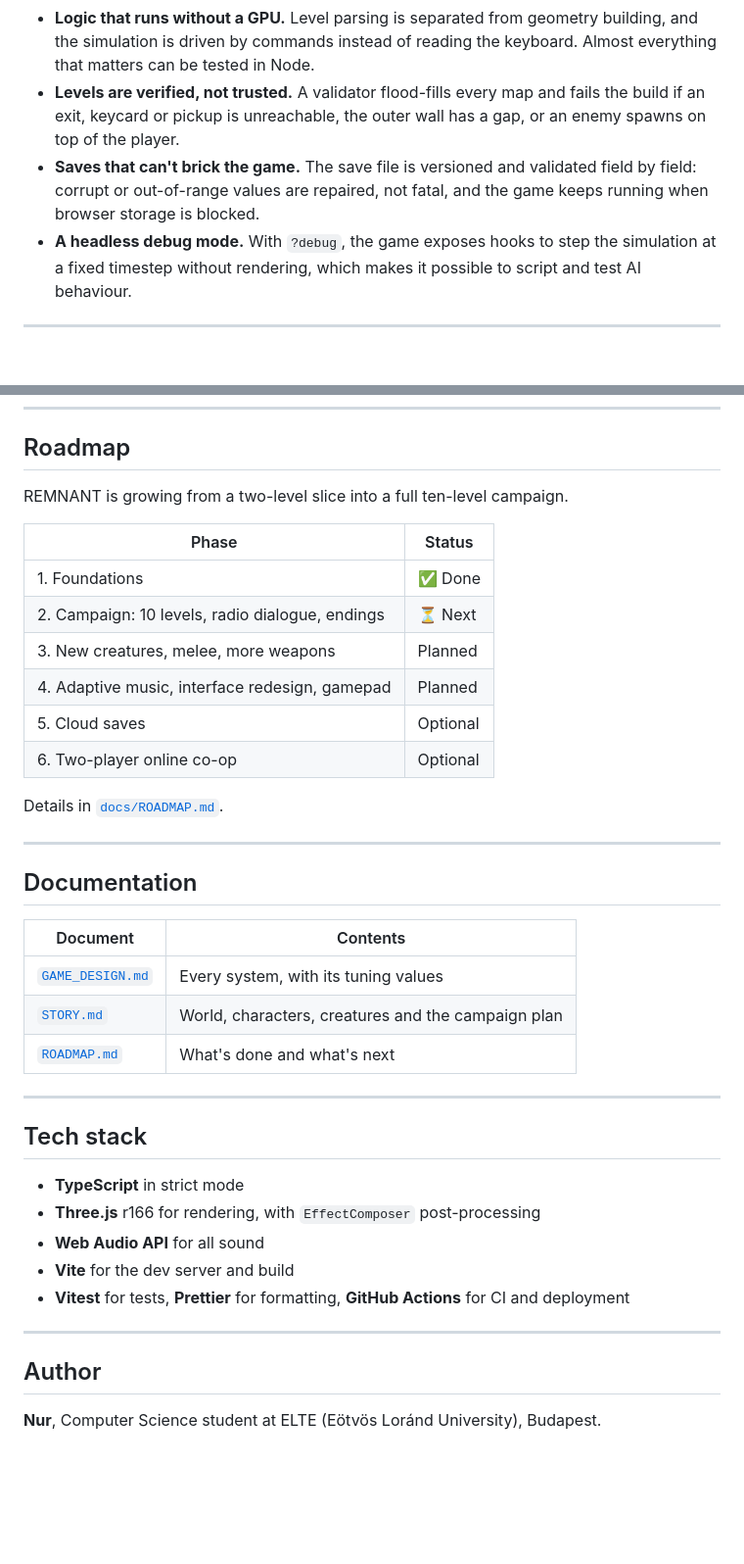
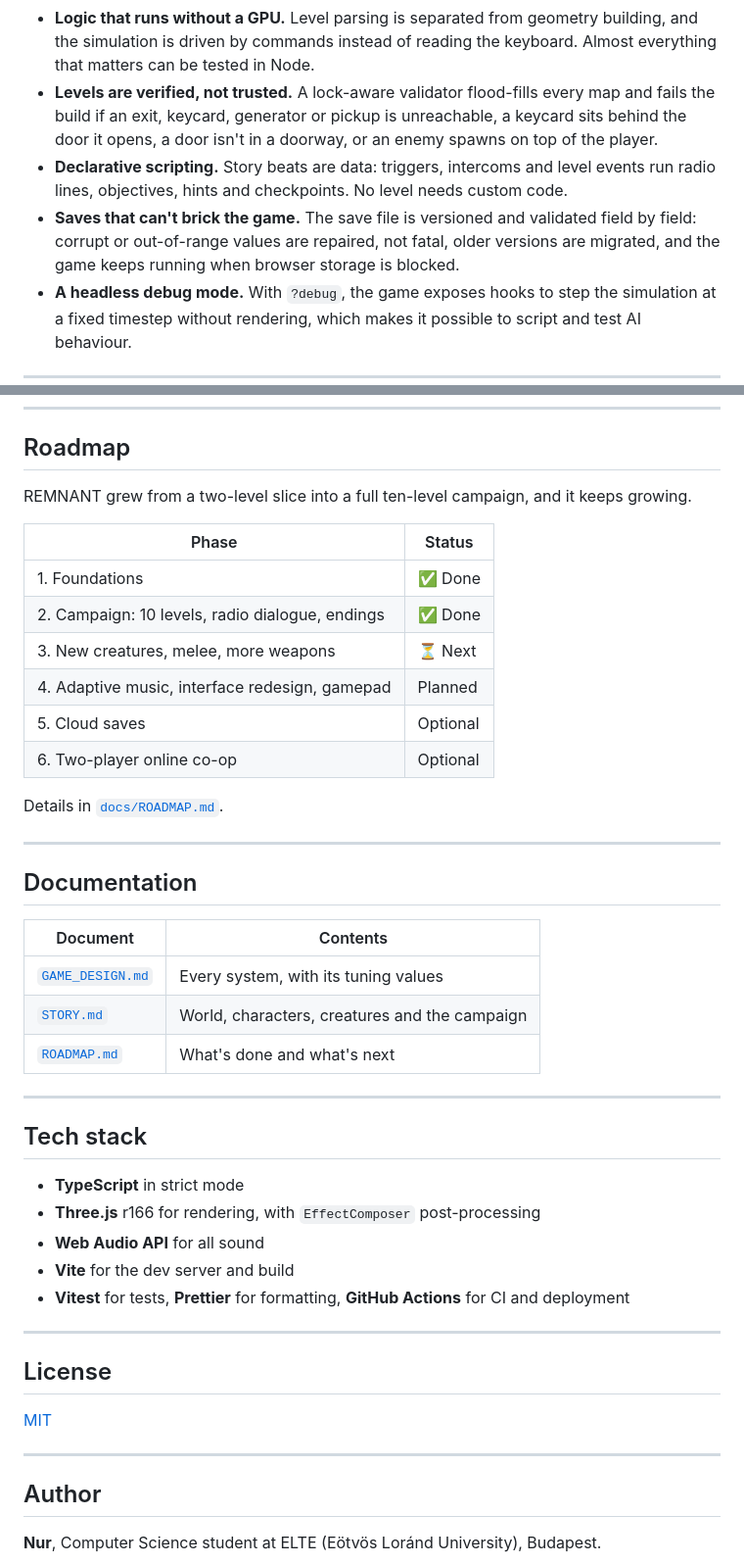
Before and after one commit to nurmuhammedkanybekov/remnant, a Markdown page: README.md, 2 parts joined by grey strips. Shown at 98% size. Drawn GitHub-style; blank space fills up the shorter version.

Commit message:
Update README, roadmap and design docs for the campaign

```diff
--- a/README.md
+++ b/README.md
@@ -237,12 +259,17 @@ map: [
 - **Logic that runs without a GPU.** Level parsing is separated from
   geometry building, and the simulation is driven by commands instead of
   reading the keyboard. Almost everything that matters can be tested in Node.
-- **Levels are verified, not trusted.** A validator flood-fills every map and
-  fails the build if an exit, keycard or pickup is unreachable, the outer
-  wall has a gap, or an enemy spawns on top of the player.
+- **Levels are verified, not trusted.** A lock-aware validator flood-fills
+  every map and fails the build if an exit, keycard, generator or pickup is
+  unreachable, a keycard sits behind the door it opens, a door isn't in a
+  doorway, or an enemy spawns on top of the player.
+- **Declarative scripting.** Story beats are data: triggers, intercoms and
+  level events run radio lines, objectives, hints and checkpoints. No level
+  needs custom code.
 - **Saves that can't brick the game.** The save file is versioned and
   validated field by field: corrupt or out-of-range values are repaired, not
-  fatal, and the game keeps running when browser storage is blocked.
+  fatal, older versions are migrated, and the game keeps running when
+  browser storage is blocked.
 - **A headless debug mode.** With `?debug`, the game exposes hooks to step
   the simulation at a fixed timestep without rendering, which makes it
   possible to script and test AI behaviour.
@@ -265,13 +292,14 @@ push and pull request, and a failing check blocks deployment.
 
 ## Roadmap
 
-REMNANT is growing from a two-level slice into a full ten-level campaign.
+REMNANT grew from a two-level slice into a full ten-level campaign, and it
+keeps growing.
 
 | Phase                                           | Status   |
 | ----------------------------------------------- | -------- |
 | 1. Foundations                                  | ✅ Done  |
-| 2. Campaign: 10 levels, radio dialogue, endings | ⏳ Next  |
-| 3. New creatures, melee, more weapons           | Planned  |
+| 2. Campaign: 10 levels, radio dialogue, endings | ✅ Done  |
+| 3. New creatures, melee, more weapons           | ⏳ Next  |
 | 4. Adaptive music, interface redesign, gamepad  | Planned  |
 | 5. Cloud saves                                  | Optional |
 | 6. Two-player online co-op                      | Optional |
@@ -282,11 +310,11 @@ Details in [`docs/ROADMAP.md`](docs/ROADMAP.md).
 
 ## Documentation
 
-| Document                                | Contents                                           |
-| --------------------------------------- | -------------------------------------------------- |
-| [`GAME_DESIGN.md`](docs/GAME_DESIGN.md) | Every system, with its tuning values               |
-| [`STORY.md`](docs/STORY.md)             | World, characters, creatures and the campaign plan |
-| [`ROADMAP.md`](docs/ROADMAP.md)         | What's done and what's next                        |
+| Document                                | Contents                                      |
+| --------------------------------------- | --------------------------------------------- |
+| [`GAME_DESIGN.md`](docs/GAME_DESIGN.md) | Every system, with its tuning values          |
+| [`STORY.md`](docs/STORY.md)             | World, characters, creatures and the campaign |
+| [`ROADMAP.md`](docs/ROADMAP.md)         | What's done and what's next                   |
 
 ---
 
@@ -301,6 +329,12 @@ Details in [`docs/ROADMAP.md`](docs/ROADMAP.md).
 
 ---
 
+## License
+
+[MIT](LICENSE)
+
+---
+
 ## Author
 
 **Nur**, Computer Science student at ELTE (Eötvös Loránd University),
```
Also changed, not shown: other parts of README.md (+33 -11 lines), docs/GAME_DESIGN.md (+90 -36 lines), docs/ROADMAP.md (+14 -8 lines).
